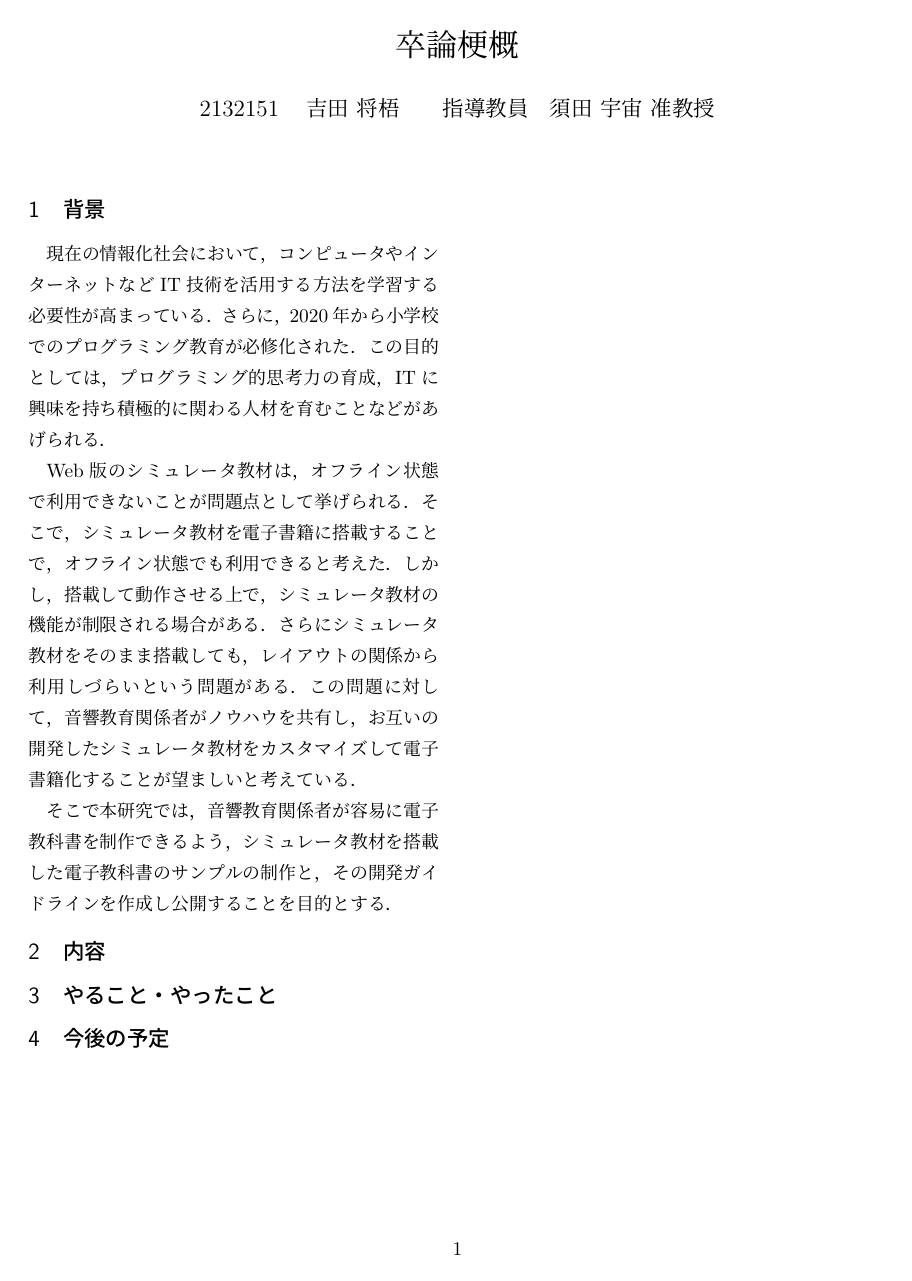
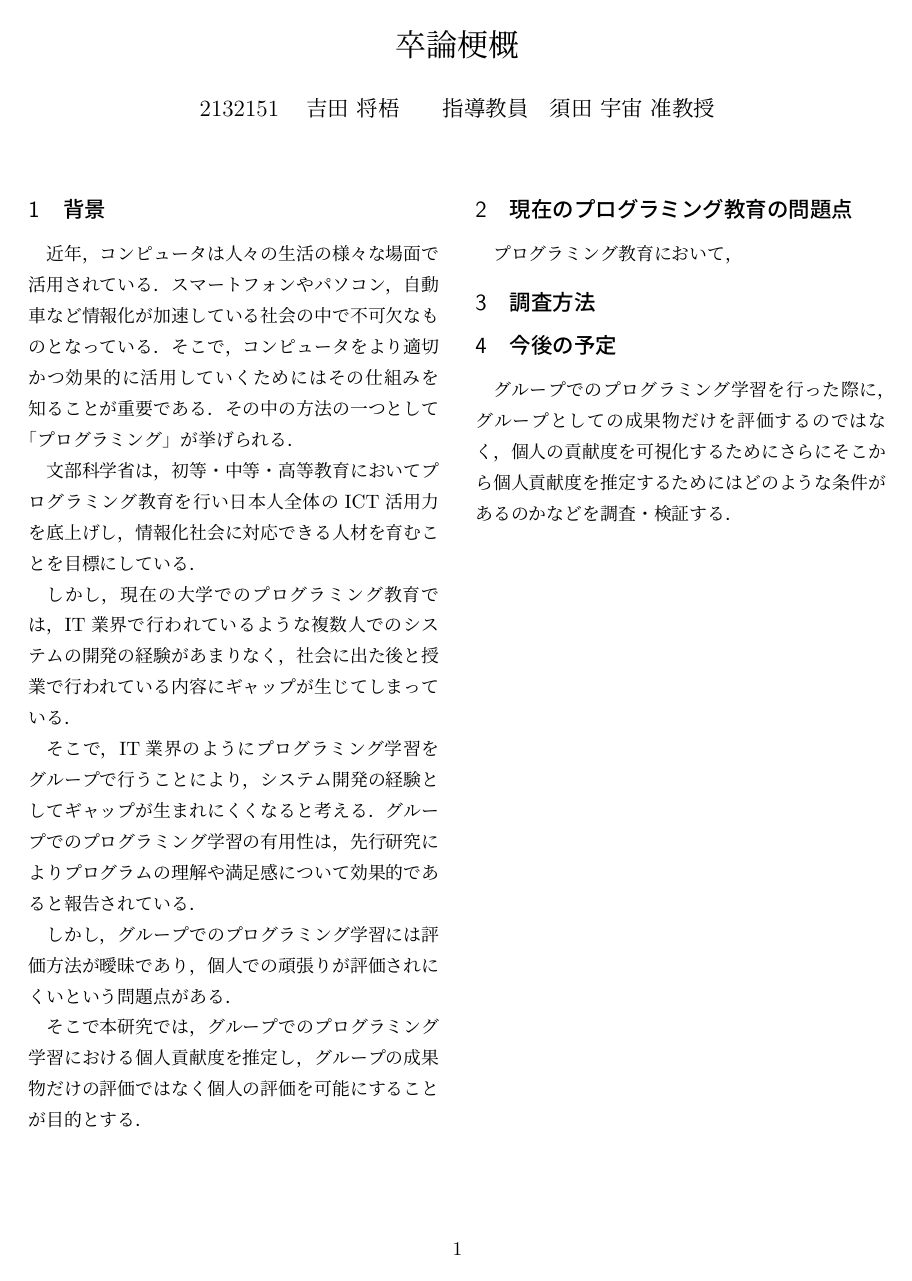
Before and after one commit to sudalab/Group-Programming, a LaTeX document (卒研.tex): the whole page. Compiled offline with LuaLaTeX; a LaTeX package or settings file that is missing is left out.

Commit message:
Add files via upload

```diff
--- a/卒研.tex
+++ b/卒研.tex
@@ -10,40 +10,33 @@
 \maketitle
 
 \section{背景}
-%1章には，背景・問題点・目的を順番に書く．
-%背景は，広く一般的な事柄を書いて，読む人に同意を抱かせつつ問題点につなぐ．
-%問題点では，「〜という問題点がある」などのように，「問題」または「問題点」と言う単語を用いて，目的につなぐ．
-%目的では，「そこで本研究では」から始めて，「〜を目的とする」で締める．
-%以下は過去の卒業研究最終審査用の梗概の抜粋である．
+%背景
+近年，コンピュータは人々の生活の様々な場面で活用されている．スマートフォンやパソコン，自動車など情報化が加速している社会の中で不可欠なものとなっている．そこで，コンピュータをより適切かつ効果的に活用していくためにはその仕組みを知ることが重要である．その中の方法の一つとして「プログラミング」が挙げられる．
 
-%背景
-現在の情報化社会において，コンピュータやインターネットなどIT技術を活用する方法を学習する必要性が高まっている．さらに，2020年から小学校でのプログラミング教育が必修化された．この目的としては，プログラミング的思考力の育成，ITに興味を持ち積極的に関わる人材を育むことなどがあげられる．
-
-
-
-
-
+文部科学省は，初等・中等・高等教育においてプログラミング教育を行い日本人全体のICT活用力を底上げし，情報化社会に対応できる人材を育むことを目標にしている．
 
 %問題点
-Web版のシミュレータ教材は，オフライン状態で利用できないことが問題点として挙げられる．
-そこで，シミュレータ教材を電子書籍に搭載することで，オフライン状態でも利用できると考えた．
-しかし，搭載して動作させる上で，シミュレータ教材の機能が制限される場合がある．
-さらにシミュレータ教材をそのまま搭載しても，レイアウトの関係から利用しづらいという問題がある．
-この問題に対して，音響教育関係者がノウハウを共有し，お互いの開発したシミュレータ教材をカスタマイズして電子書籍化することが望ましいと考えている．
+しかし，現在の大学でのプログラミング教育では，IT業界で行われているような複数人でのシステムの開発の経験があまりなく，社会に出た後と授業で行われている内容にギャップが生じてしまっている．
+
+そこで，IT業界のようにプログラミング学習をグループで行うことにより，システム開発の経験としてギャップが生まれにくくなると考える．
+グループでのプログラミング学習の有用性は，先行研究によりプログラムの理解や満足感について効果的であると報告されている．
+
+しかし，グループでのプログラミング学習には評価方法が曖昧であり，個人での頑張りが評価されにくいという問題点がある．
 
 %目的
-そこで本研究では，音響教育関係者が容易に電子教科書を制作できるよう，シミュレータ教材を搭載した電子教科書のサンプルの制作と，その開発ガイドラインを作成し公開することを目的とする．
+そこで本研究では，グループでのプログラミング学習における個人貢献度を推定し，グループの成果物だけの評価ではなく個人の評価を可能にすることが目的とする．
 
-\section{内容}
+\section{現在のプログラミング教育の問題点}
+プログラミング教育において，
 
-
-\section{やること・やったこと}
+\section{調査方法}
 
 
 
 
 
 \section{今後の予定}
-
+グループでのプログラミング学習を行った際に，グループとしての成果物だけを評価するのではなく，個人の貢献度を可視化するために
+さらにそこから個人貢献度を推定するためにはどのような条件があるのかなどを調査・検証する．
 
 \end{document}
```
